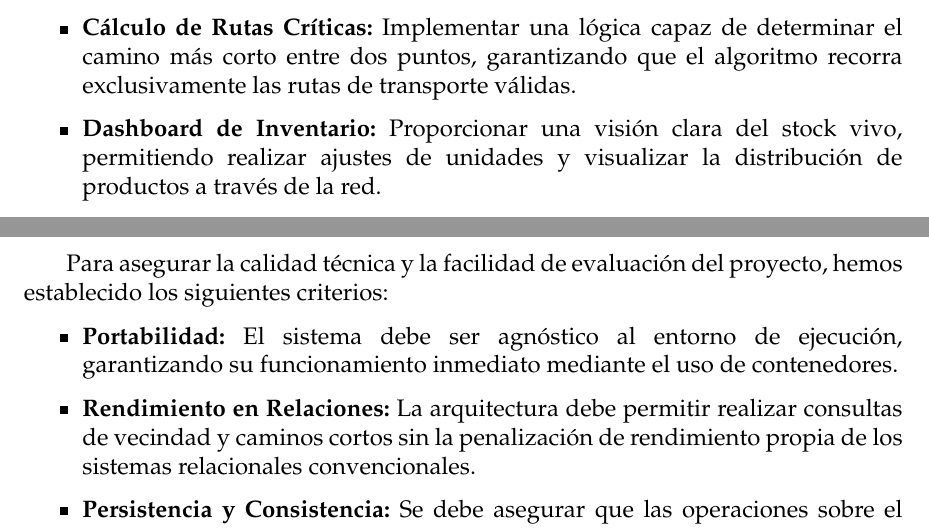
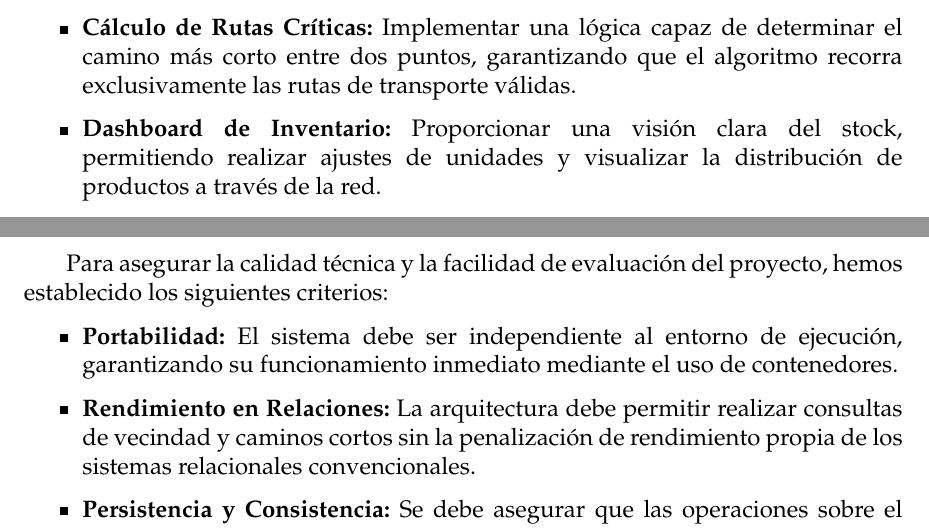
Before and after one commit to 15M4C4R/CBD-Memoria, a LaTeX thesis (TFG.tex, which reads sections/03_Analisis.tex): two parts of page 14 of 22, joined at a grey line, cut so that both start at the same text. Compiled offline with pdfLaTeX.

Commit message:
Pequeños cambios Apartado 3

```diff
--- a/sections/03_Analisis.tex
+++ b/sections/03_Analisis.tex
@@ -19,7 +19,7 @@ Hemos definido las capacidades del sistema centrándonos en la utilidad para el
 \begin{itemize}
     \item \textbf{Gestión de Red Interactiva:} El sistema debe permitir realizar operaciones CRUD sobre almacenes, productos y rutas. Estas acciones deben reflejarse inmediatamente tanto en la base de datos como en la representación visual de la red.
     \item \textbf{Cálculo de Rutas Críticas:} Implementar una lógica capaz de determinar el camino más corto entre dos puntos, garantizando que el algoritmo recorra exclusivamente las rutas de transporte válidas.
-    \item \textbf{Dashboard de Inventario:} Proporcionar una visión clara del stock vivo, permitiendo realizar ajustes de unidades y visualizar la distribución de productos a través de la red.
+    \item \textbf{Dashboard de Inventario:} Proporcionar una visión clara del stock, permitiendo realizar ajustes de unidades y visualizar la distribución de productos a través de la red.
     \item \textbf{Visualización Dinámica de la Red:} La interfaz debe generar un grafo interactivo que ayude al usuario a comprender la topología de la red logística de un solo vistazo.
     \item \textbf{Resiliencia ante Contingencias:} Capacidad de recalcular rutas de forma automática si una conexión queda inhabilitada, asegurando la continuidad de la cadena de suministro.
 \end{itemize}
@@ -27,7 +27,7 @@ Hemos definido las capacidades del sistema centrándonos en la utilidad para el
 \section{Requisitos no funcionales}
 Para asegurar la calidad técnica y la facilidad de evaluación del proyecto, hemos establecido los siguientes criterios:
 \begin{itemize}
-    \item \textbf{Portabilidad:} El sistema debe ser agnóstico al entorno de ejecución, garantizando su funcionamiento inmediato mediante el uso de contenedores.
+    \item \textbf{Portabilidad:} El sistema debe ser independiente al entorno de ejecución, garantizando su funcionamiento inmediato mediante el uso de contenedores.
     \item \textbf{Rendimiento en Relaciones:} La arquitectura debe permitir realizar consultas de vecindad y caminos cortos sin la penalización de rendimiento propia de los sistemas relacionales convencionales.
     \item \textbf{Persistencia y Consistencia:} Se debe asegurar que las operaciones sobre el grafo mantengan la integridad de la red, evitando nodos o aristas huérfanas tras una eliminación.
 \end{itemize}
```
